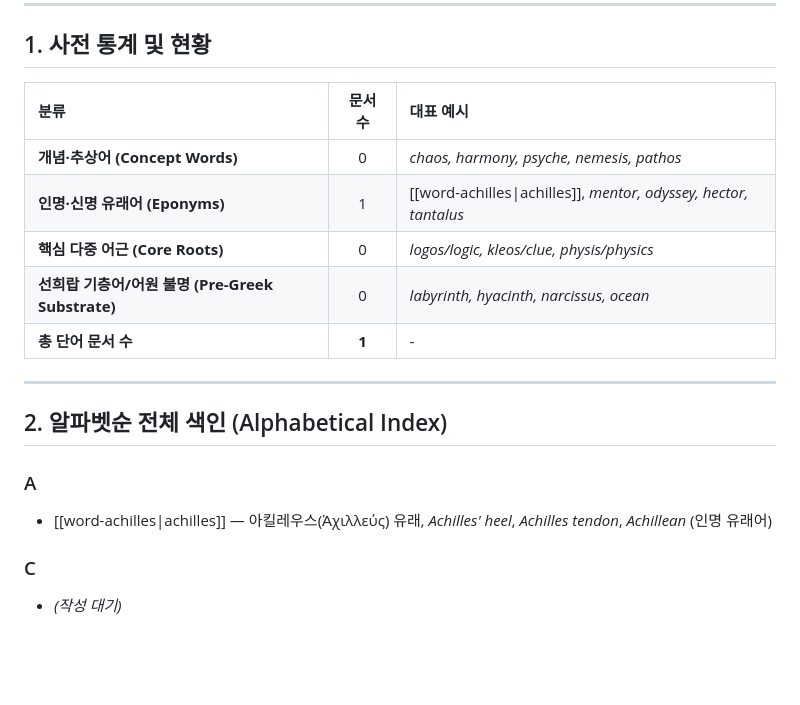
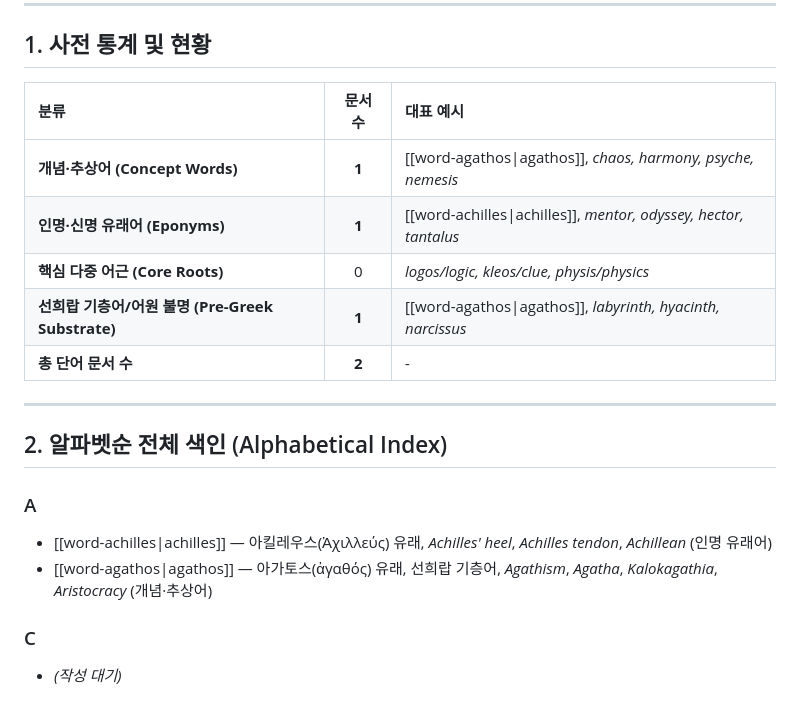
Before and after one commit to YgHnSIM/Homer_wiki, a Markdown page: words/index.md, the part around one of its changes. Rendered like a GitHub page; blank space fills up the shorter version.

```diff
--- a/words/index.md
+++ b/words/index.md
@@ -63,13 +67,13 @@ graph TD
 
 ## 1. 사전 통계 및 현황
 
-| 분류                                              | 문서 수 | 대표 예시                                 |
-| :------------------------------------------------ | :-----: | :---------------------------------------- |
-| **개념·추상어 (Concept Words)**                   |    0    | _chaos, harmony, psyche, nemesis, pathos_ |
-| **인명·신명 유래어 (Eponyms)**                    |    1    | [[word-achilles\|achilles]], _mentor, odyssey, hector, tantalus_ |
-| **핵심 다중 어근 (Core Roots)**                   |    0    | _logos/logic, kleos/clue, physis/physics_ |
-| **선희랍 기층어/어원 불명 (Pre-Greek Substrate)** |    0    | _labyrinth, hyacinth, narcissus, ocean_   |
-| **총 단어 문서 수**                               |  **1**  | -                                         |
+| 분류 | 문서 수 | 대표 예시 |
+|:---|:---:|:---|
+| **개념·추상어 (Concept Words)** | **1** | [[word-agathos\|agathos]], _chaos, harmony, psyche, nemesis_ |
+| **인명·신명 유래어 (Eponyms)** | **1** | [[word-achilles\|achilles]], _mentor, odyssey, hector, tantalus_ |
+| **핵심 다중 어근 (Core Roots)** | 0 | _logos/logic, kleos/clue, physis/physics_ |
+| **선희랍 기층어/어원 불명 (Pre-Greek Substrate)** | **1** | [[word-agathos\|agathos]], _labyrinth, hyacinth, narcissus_ |
+| **총 단어 문서 수** | **2** | - |
 
 ---
 
@@ -78,6 +82,7 @@ graph TD
 ### A
 
 - [[word-achilles|achilles]] — 아킬레우스(Ἀχιλλεύς) 유래, _Achilles' heel_, _Achilles tendon_, _Achillean_ (인명 유래어)
+- [[word-agathos|agathos]] — 아가토스(ἀγαθός) 유래, 선희랍 기층어, _Agathism_, _Agatha_, _Kalokagathia_, _Aristocracy_ (개념·추상어)
 
 ### C
 
```
Also changed, not shown: other parts of words/index.md (+4 -0 lines), wiki/log.md (+19 -0 lines), words/word-agathos.md (added, +177 -0 lines).
